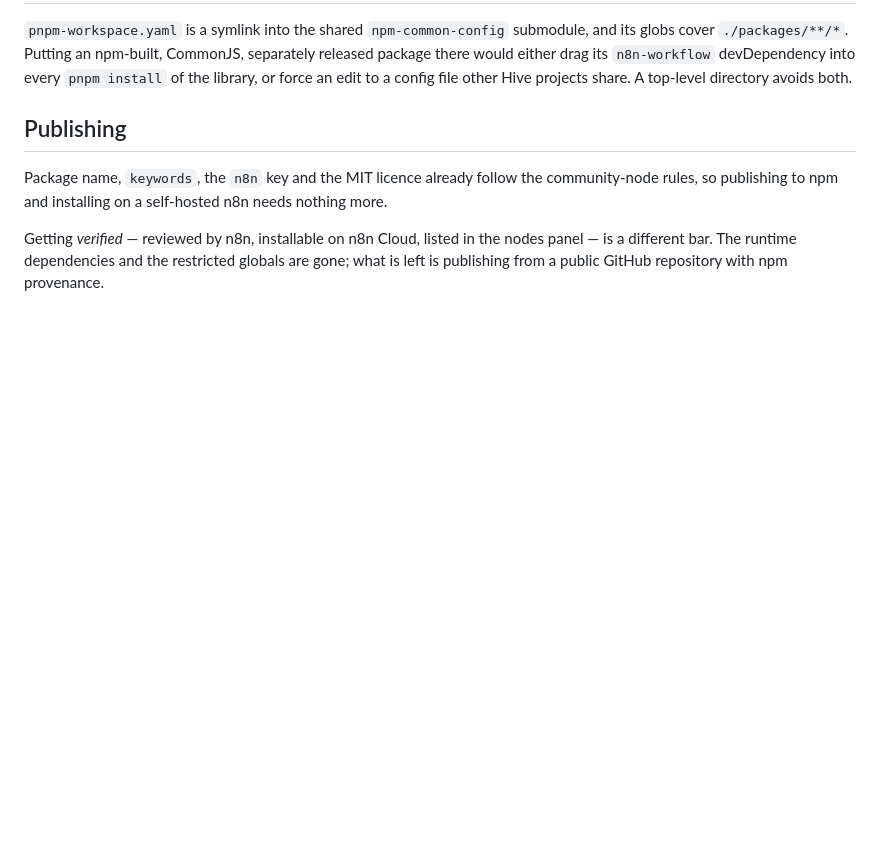
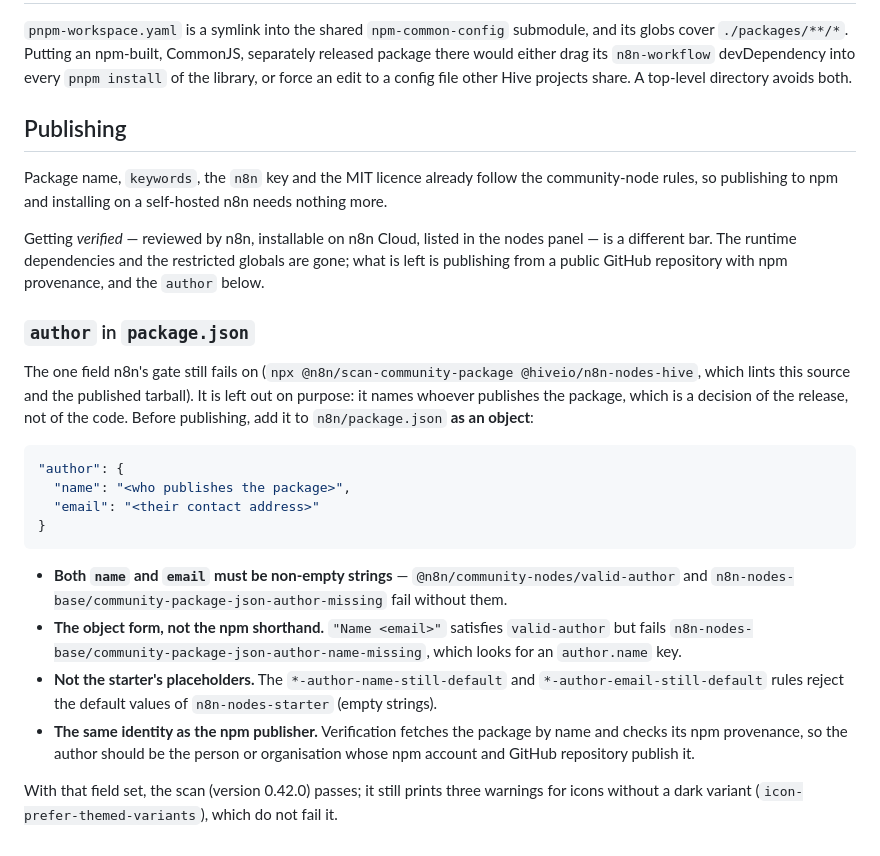
Before and after one commit to openhive-network/workerbee, a Markdown page: n8n/README.md, the part around the change. Rendered like a GitHub page; blank space fills up the shorter version.

Commit message:
Describe the author n8n requires before publishing the nodes
The author is left for the release to fill in: the object form with a non-empty name and email of whoever publishes the package passes the gate of n8n (checked with @n8n/scan-community-package 0.42.0), the npm shorthand does not.

````diff
--- a/n8n/README.md
+++ b/n8n/README.md
@@ -381,4 +381,36 @@ needs nothing more.
 Getting *verified* — reviewed by n8n, installable on n8n Cloud, listed in the
 nodes panel — is a different bar. The runtime dependencies and the restricted
 globals are gone; what is left is publishing from a public GitHub repository with
-npm provenance.
+npm provenance, and the `author` below.
+
+### `author` in `package.json`
+
+The one field n8n's gate still fails on (`npx @n8n/scan-community-package
+@hiveio/n8n-nodes-hive`, which lints this source and the published tarball). It
+is left out on purpose: it names whoever publishes the package, which is a
+decision of the release, not of the code. Before publishing, add it to
+`n8n/package.json` **as an object**:
+
+```json
+"author": {
+  "name": "<who publishes the package>",
+  "email": "<their contact address>"
+}
+```
+
+- **Both `name` and `email` must be non-empty strings** —
+  `@n8n/community-nodes/valid-author` and
+  `n8n-nodes-base/community-package-json-author-missing` fail without them.
+- **The object form, not the npm shorthand.** `"Name <email>"` satisfies
+  `valid-author` but fails `n8n-nodes-base/community-package-json-author-name-missing`,
+  which looks for an `author.name` key.
+- **Not the starter's placeholders.** The `*-author-name-still-default` and
+  `*-author-email-still-default` rules reject the default values of
+  `n8n-nodes-starter` (empty strings).
+- **The same identity as the npm publisher.** Verification fetches the package
+  by name and checks its npm provenance, so the author should be the person or
+  organisation whose npm account and GitHub repository publish it.
+
+With that field set, the scan (version 0.42.0) passes; it still prints three
+warnings for icons without a dark variant (`icon-prefer-themed-variants`), which
+do not fail it.
````
